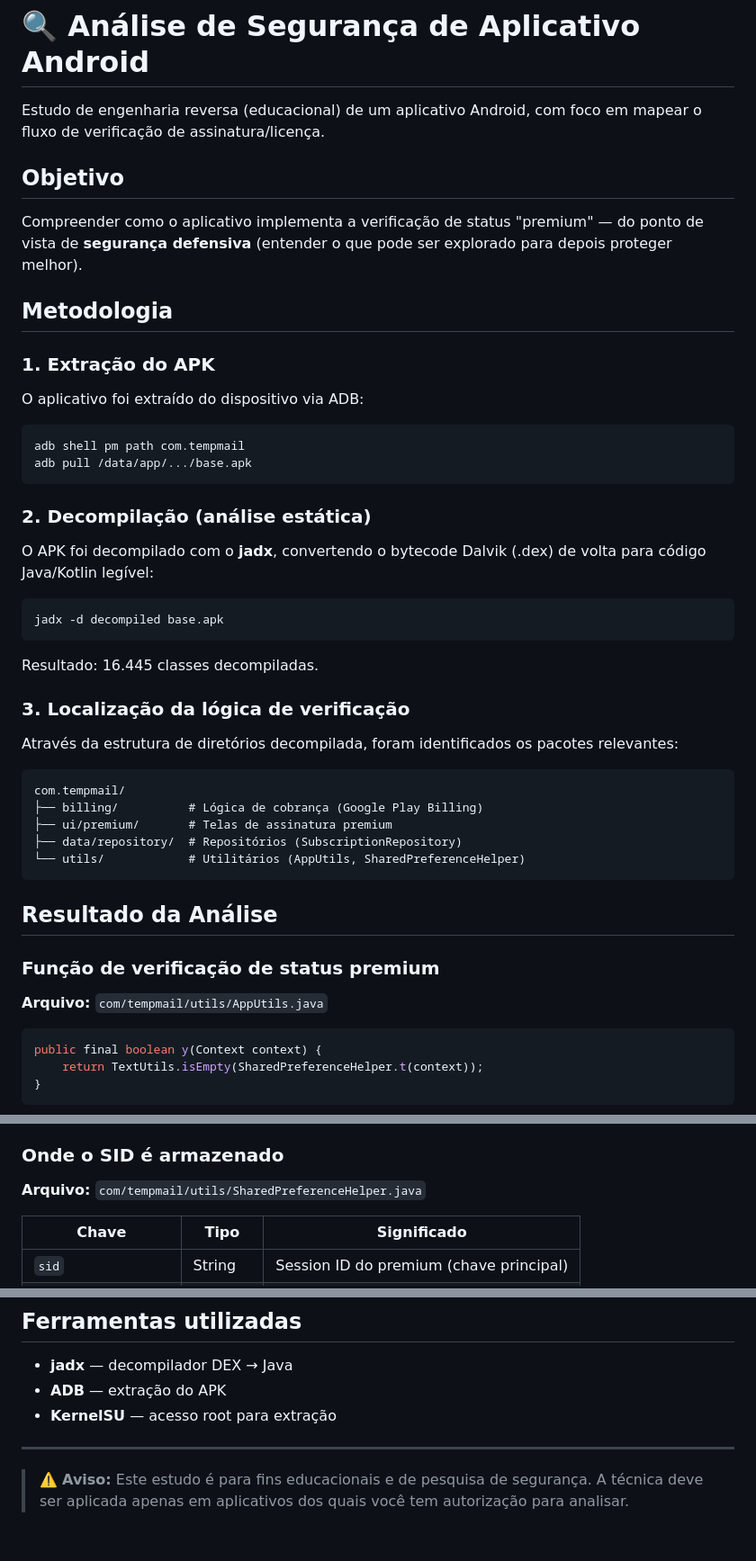
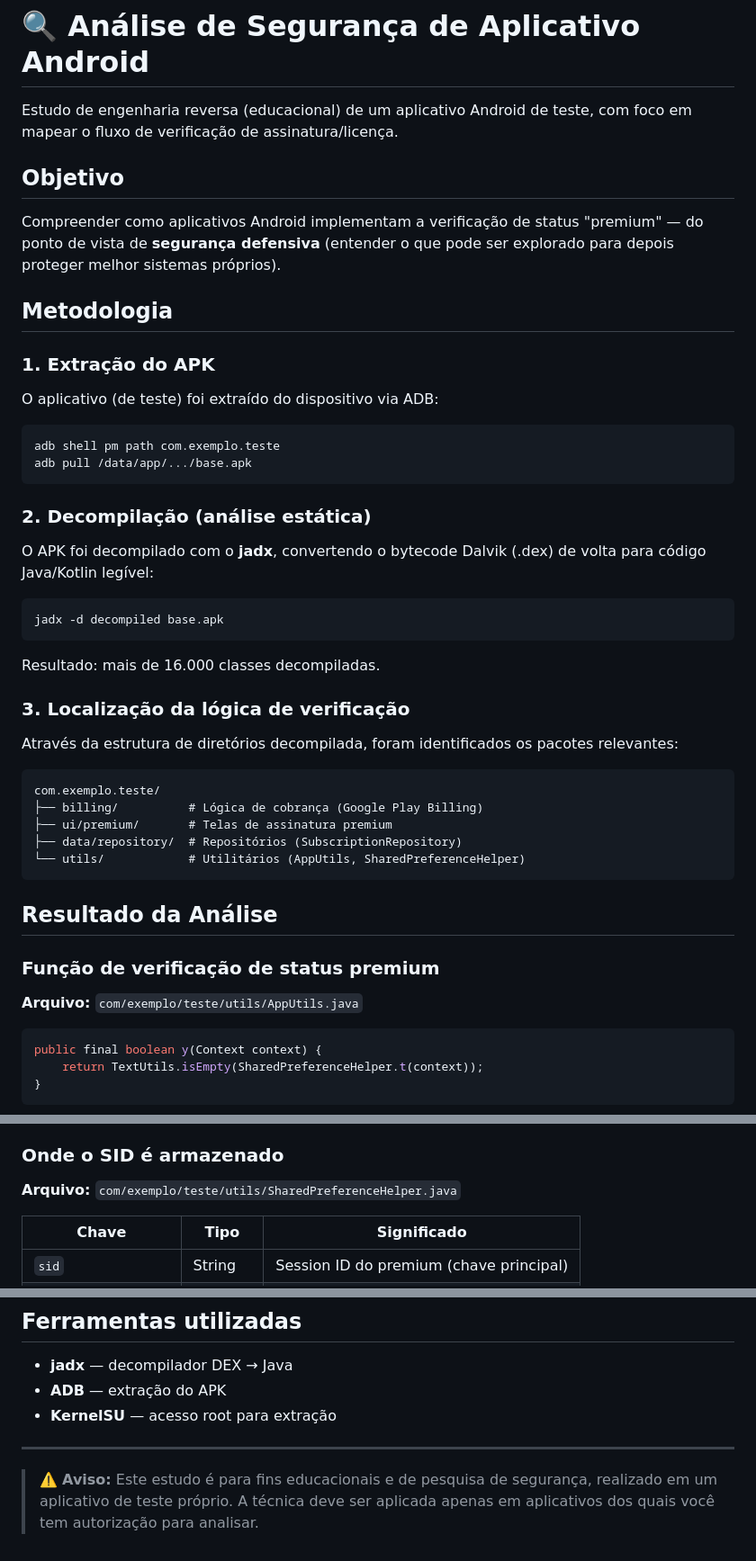
Before and after one commit to WESLEYESEF/portfolio, a Markdown page: analise-seguranca/README.md, 3 parts joined by grey strips. Shown at 90% size. Rendered like a GitHub page.

Commit message:
Generaliza o estudo de segurança (remove nome do app real)

````diff
--- a/analise-seguranca/README.md
+++ b/analise-seguranca/README.md
@@ -1,18 +1,18 @@
 # 🔍 Análise de Segurança de Aplicativo Android
 
-Estudo de engenharia reversa (educacional) de um aplicativo Android, com foco em mapear o fluxo de verificação de assinatura/licença.
+Estudo de engenharia reversa (educacional) de um aplicativo Android de teste, com foco em mapear o fluxo de verificação de assinatura/licença.
 
 ## Objetivo
 
-Compreender como o aplicativo implementa a verificação de status "premium" — do ponto de vista de **segurança defensiva** (entender o que pode ser explorado para depois proteger melhor).
+Compreender como aplicativos Android implementam a verificação de status "premium" — do ponto de vista de **segurança defensiva** (entender o que pode ser explorado para depois proteger melhor sistemas próprios).
 
 ## Metodologia
 
 ### 1. Extração do APK
-O aplicativo foi extraído do dispositivo via ADB:
+O aplicativo (de teste) foi extraído do dispositivo via ADB:
 
 ```bash
-adb shell pm path com.tempmail
+adb shell pm path com.exemplo.teste
 adb pull /data/app/.../base.apk
 ```
 
@@ -23,13 +23,13 @@ O APK foi decompilado com o **jadx**, convertendo o bytecode Dalvik (.dex) de vo
 jadx -d decompiled base.apk
 ```
 
-Resultado: 16.445 classes decompiladas.
+Resultado: mais de 16.000 classes decompiladas.
 
 ### 3. Localização da lógica de verificação
 Através da estrutura de diretórios decompilada, foram identificados os pacotes relevantes:
 
 ```
-com.tempmail/
+com.exemplo.teste/
 ├── billing/          # Lógica de cobrança (Google Play Billing)
 ├── ui/premium/       # Telas de assinatura premium
 ├── data/repository/  # Repositórios (SubscriptionRepository)
@@ -40,7 +40,7 @@ com.tempmail/
 
 ### Função de verificação de status premium
 
-**Arquivo:** `com/tempmail/utils/AppUtils.java`
+**Arquivo:** `com/exemplo/teste/utils/AppUtils.java`
 
 ```java
 public final boolean y(Context context) {
@@ -64,7 +64,7 @@ public final boolean y(Context context) {
 
 ### Onde o SID é armazenado
 
-**Arquivo:** `com/tempmail/utils/SharedPreferenceHelper.java`
+**Arquivo:** `com/exemplo/teste/utils/SharedPreferenceHelper.java`
 
 | Chave | Tipo | Significado |
 |---|---|---|
@@ -86,4 +86,4 @@ Esse tipo de análise é útil para **segurança defensiva**: entender como apps
 
 ---
 
-> ⚠️ **Aviso:** Este estudo é para fins educacionais e de pesquisa de segurança. A técnica deve ser aplicada apenas em aplicativos dos quais você tem autorização para analisar.
+> ⚠️ **Aviso:** Este estudo é para fins educacionais e de pesquisa de segurança, realizado em um aplicativo de teste próprio. A técnica deve ser aplicada apenas em aplicativos dos quais você tem autorização para analisar.
````
